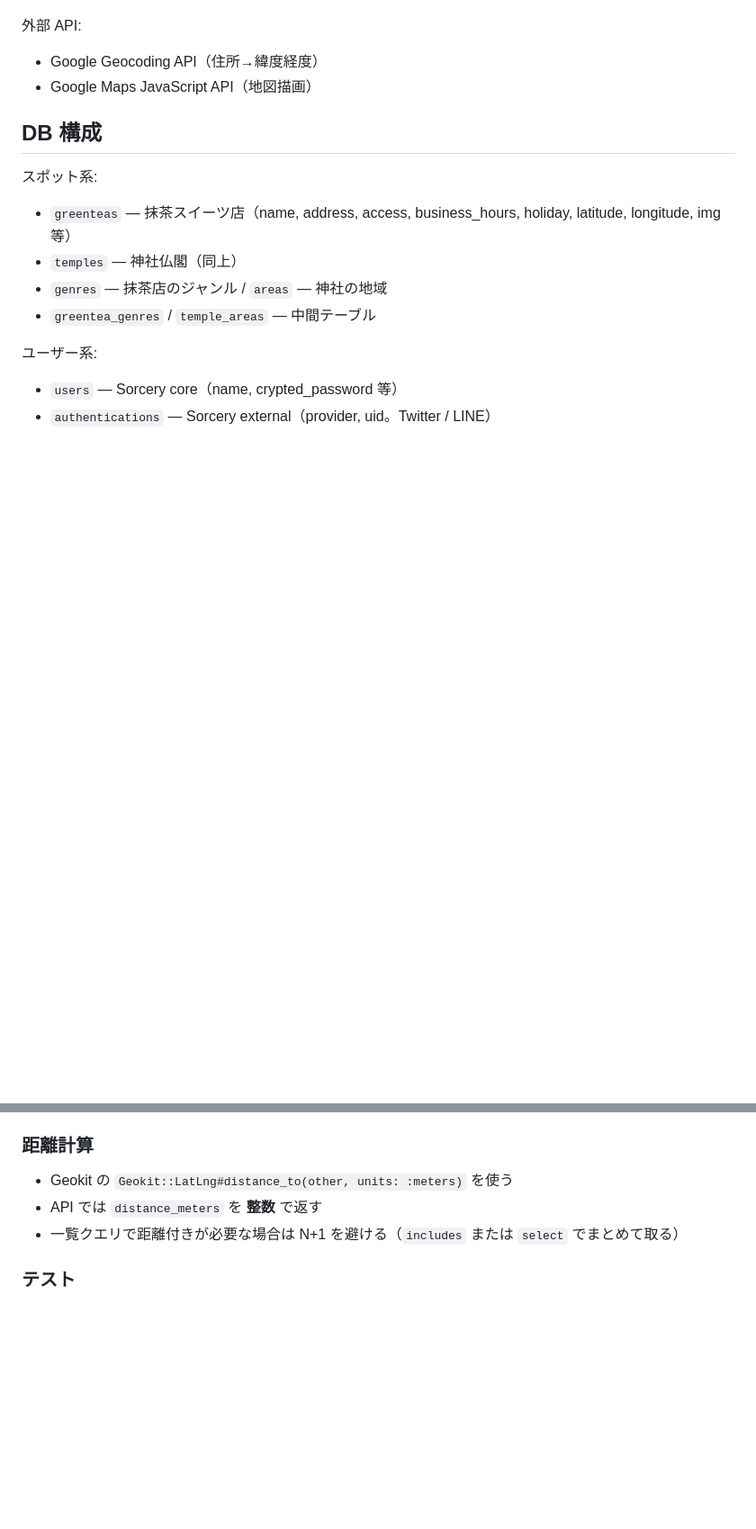
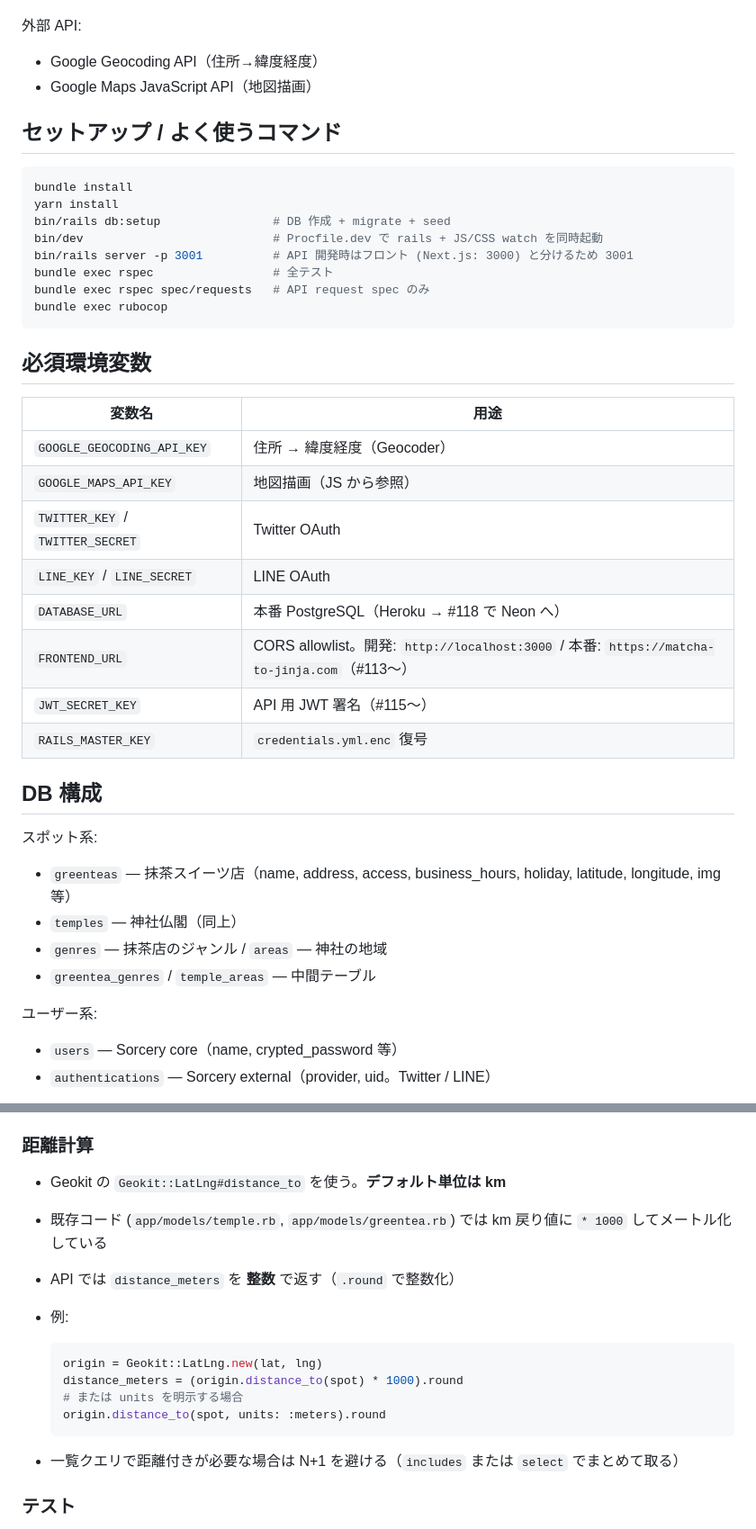
Before and after one commit to hiiragi17/greentea_temple, a Markdown page: CLAUDE.md, 2 parts joined by grey strips. Shown at 90% size. Rendered like a GitHub page; blank space fills up the shorter version.

````diff
--- a/CLAUDE.md
+++ b/CLAUDE.md
@@ -23,6 +23,32 @@
 - Google Geocoding API（住所→緯度経度）
 - Google Maps JavaScript API（地図描画）
 
+## セットアップ / よく使うコマンド
+
+```bash
+bundle install
+yarn install
+bin/rails db:setup                # DB 作成 + migrate + seed
+bin/dev                           # Procfile.dev で rails + JS/CSS watch を同時起動
+bin/rails server -p 3001          # API 開発時はフロント (Next.js: 3000) と分けるため 3001
+bundle exec rspec                 # 全テスト
+bundle exec rspec spec/requests   # API request spec のみ
+bundle exec rubocop
+```
+
+## 必須環境変数
+
+| 変数名 | 用途 |
+|---|---|
+| `GOOGLE_GEOCODING_API_KEY` | 住所 → 緯度経度（Geocoder） |
+| `GOOGLE_MAPS_API_KEY` | 地図描画（JS から参照） |
+| `TWITTER_KEY` / `TWITTER_SECRET` | Twitter OAuth |
+| `LINE_KEY` / `LINE_SECRET` | LINE OAuth |
+| `DATABASE_URL` | 本番 PostgreSQL（Heroku → #118 で Neon へ） |
+| `FRONTEND_URL` | CORS allowlist。開発: `http://localhost:3000` / 本番: `https://matcha-to-jinja.com`（#113〜） |
+| `JWT_SECRET_KEY` | API 用 JWT 署名（#115〜） |
+| `RAILS_MASTER_KEY` | `credentials.yml.enc` 復号 |
+
 ## DB 構成
 
 スポット系:
@@ -135,8 +193,18 @@ Next.js フロントエンド (matcha-to-jinja) からの参照用に API を実
 
 ### 距離計算
 
-- Geokit の `Geokit::LatLng#distance_to(other, units: :meters)` を使う
-- API では `distance_meters` を **整数** で返す
+- Geokit の `Geokit::LatLng#distance_to` を使う。**デフォルト単位は km**
+- 既存コード (`app/models/temple.rb`, `app/models/greentea.rb`) では km 戻り値に `* 1000` してメートル化している
+- API では `distance_meters` を **整数** で返す（`.round` で整数化）
+- 例:
+
+  ```ruby
+  origin = Geokit::LatLng.new(lat, lng)
+  distance_meters = (origin.distance_to(spot) * 1000).round
+  # または units を明示する場合
+  origin.distance_to(spot, units: :meters).round
+  ```
+
 - 一覧クエリで距離付きが必要な場合は N+1 を避ける（`includes` または `select` でまとめて取る）
 
 ### テスト
````
Also changed, not shown: other parts of CLAUDE.md (+32 -0 lines).
